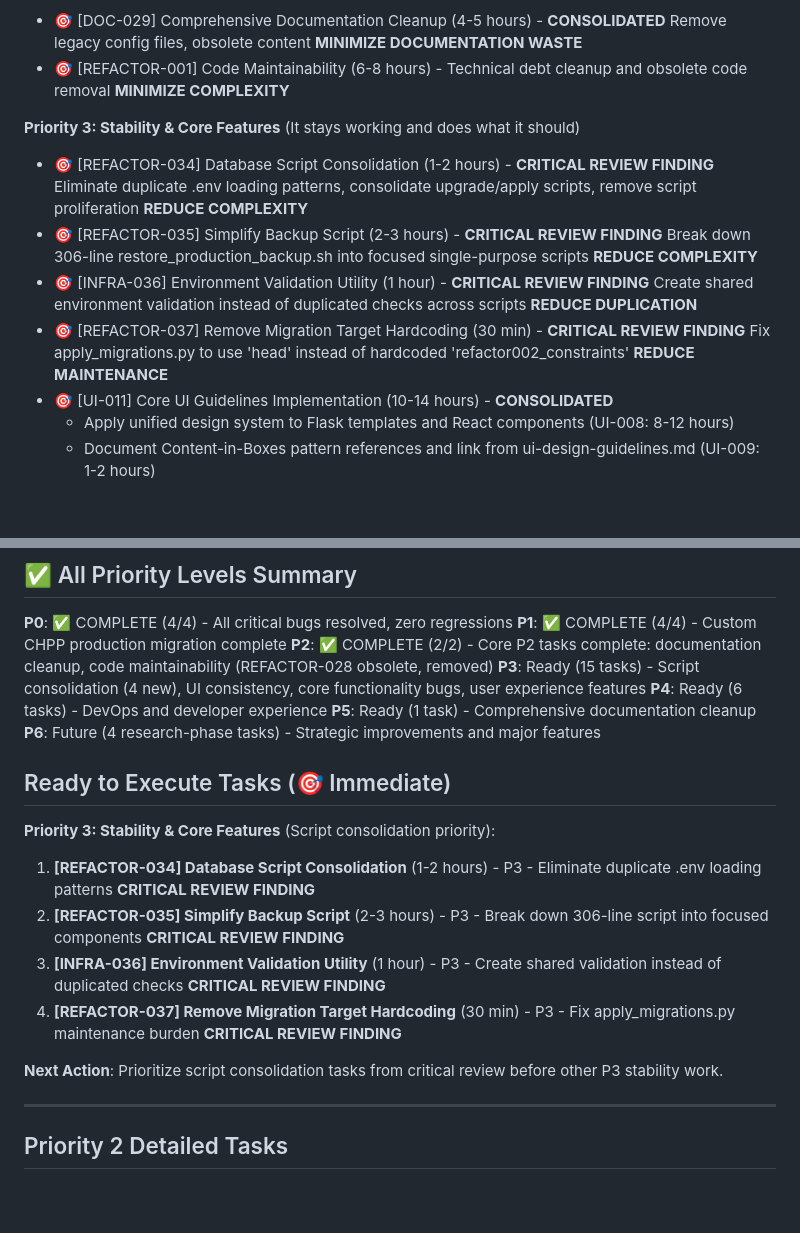
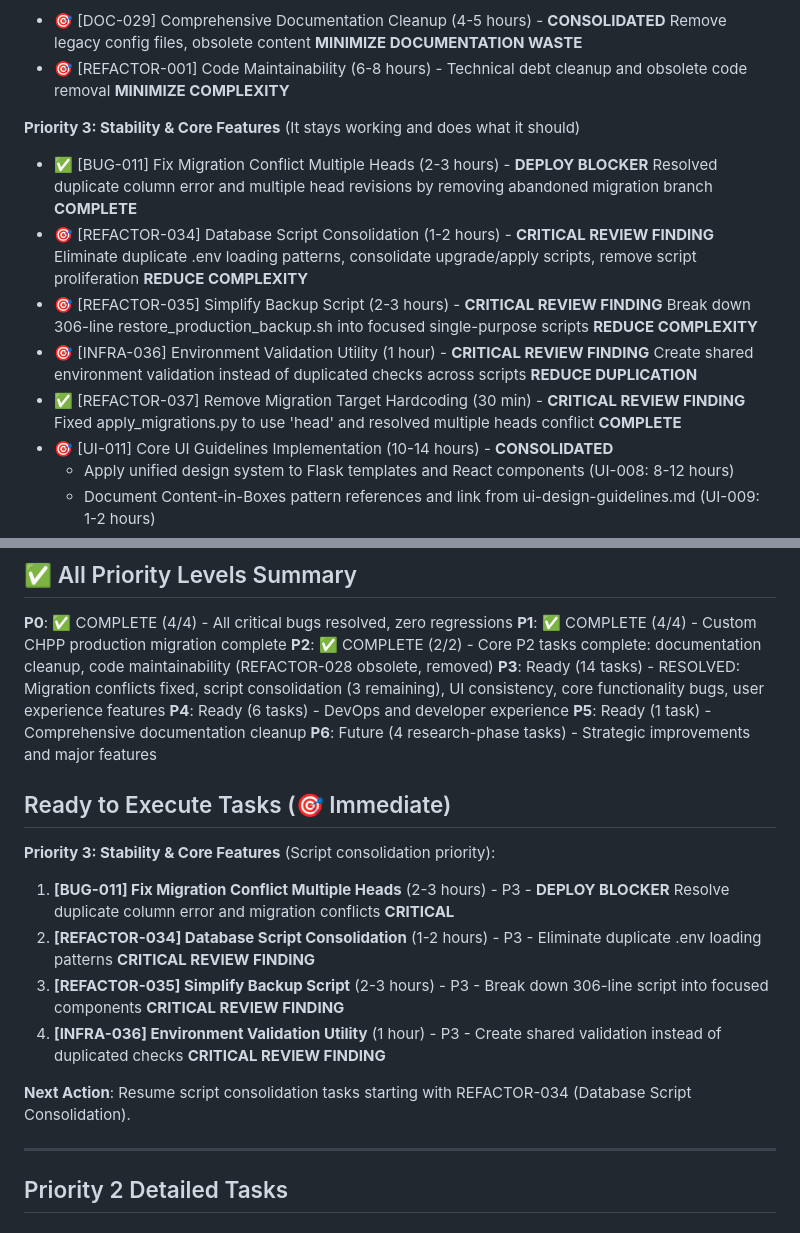
Before and after one commit to kvarak/htstatus, a Markdown page: .project/backlog.md, 2 parts joined by grey strips. GitHub-like rendering; blank space fills up the shorter version.

Commit message:
Update backlog status after resolving migration conflicts
- Mark BUG-011 and REFACTOR-037 as completed
- Update P3 priority count from 16 to 14 tasks
- Shift focus from deploy blocker to script consolidation
- Update next action priority to resume normal P3 work

Reflects successful resolution of deployment blocking migration issues.

```diff
--- a/.project/backlog.md
+++ b/.project/backlog.md
@@ -33,10 +33,11 @@
 - 🎯 [REFACTOR-001] Code Maintainability (6-8 hours) - Technical debt cleanup and obsolete code removal **MINIMIZE COMPLEXITY**
 
 **Priority 3: Stability & Core Features** (It stays working and does what it should)
+- ✅ [BUG-011] Fix Migration Conflict Multiple Heads (2-3 hours) - **DEPLOY BLOCKER** Resolved duplicate column error and multiple head revisions by removing abandoned migration branch **COMPLETE**
 - 🎯 [REFACTOR-034] Database Script Consolidation (1-2 hours) - **CRITICAL REVIEW FINDING** Eliminate duplicate .env loading patterns, consolidate upgrade/apply scripts, remove script proliferation **REDUCE COMPLEXITY**
 - 🎯 [REFACTOR-035] Simplify Backup Script (2-3 hours) - **CRITICAL REVIEW FINDING** Break down 306-line restore_production_backup.sh into focused single-purpose scripts **REDUCE COMPLEXITY**
 - 🎯 [INFRA-036] Environment Validation Utility (1 hour) - **CRITICAL REVIEW FINDING** Create shared environment validation instead of duplicated checks across scripts **REDUCE DUPLICATION**
-- 🎯 [REFACTOR-037] Remove Migration Target Hardcoding (30 min) - **CRITICAL REVIEW FINDING** Fix apply_migrations.py to use 'head' instead of hardcoded 'refactor002_constraints' **REDUCE MAINTENANCE**
+- ✅ [REFACTOR-037] Remove Migration Target Hardcoding (30 min) - **CRITICAL REVIEW FINDING** Fixed apply_migrations.py to use 'head' and resolved multiple heads conflict **COMPLETE**
 - 🎯 [UI-011] Core UI Guidelines Implementation (10-14 hours) - **CONSOLIDATED**
   - Apply unified design system to Flask templates and React components (UI-008: 8-12 hours)
   - Document Content-in-Boxes pattern references and link from ui-design-guidelines.md (UI-009: 1-2 hours)
@@ -84,7 +85,7 @@
 **P0**: ✅ COMPLETE (4/4) - All critical bugs resolved, zero regressions
 **P1**: ✅ COMPLETE (4/4) - Custom CHPP production migration complete
 **P2**: ✅ COMPLETE (2/2) - Core P2 tasks complete: documentation cleanup, code maintainability (REFACTOR-028 obsolete, removed)
-**P3**: Ready (15 tasks) - Script consolidation (4 new), UI consistency, core functionality bugs, user experience features
+**P3**: Ready (14 tasks) - RESOLVED: Migration conflicts fixed, script consolidation (3 remaining), UI consistency, core functionality bugs, user experience features
 **P4**: Ready (6 tasks) - DevOps and developer experience
 **P5**: Ready (1 task) - Comprehensive documentation cleanup
 **P6**: Future (4 research-phase tasks) - Strategic improvements and major features
@@ -92,12 +93,12 @@
 ## Ready to Execute Tasks (🎯 Immediate)
 
 **Priority 3: Stability & Core Features** (Script consolidation priority):
-1. **[REFACTOR-034] Database Script Consolidation** (1-2 hours) - P3 - Eliminate duplicate .env loading patterns **CRITICAL REVIEW FINDING**
-2. **[REFACTOR-035] Simplify Backup Script** (2-3 hours) - P3 - Break down 306-line script into focused components **CRITICAL REVIEW FINDING**
-3. **[INFRA-036] Environment Validation Utility** (1 hour) - P3 - Create shared validation instead of duplicated checks **CRITICAL REVIEW FINDING**
-4. **[REFACTOR-037] Remove Migration Target Hardcoding** (30 min) - P3 - Fix apply_migrations.py maintenance burden **CRITICAL REVIEW FINDING**
-
-**Next Action**: Prioritize script consolidation tasks from critical review before other P3 stability work.
+1. **[BUG-011] Fix Migration Conflict Multiple Heads** (2-3 hours) - P3 - **DEPLOY BLOCKER** Resolve duplicate column error and migration conflicts **CRITICAL**
+2. **[REFACTOR-034] Database Script Consolidation** (1-2 hours) - P3 - Eliminate duplicate .env loading patterns **CRITICAL REVIEW FINDING**
+3. **[REFACTOR-035] Simplify Backup Script** (2-3 hours) - P3 - Break down 306-line script into focused components **CRITICAL REVIEW FINDING**
+4. **[INFRA-036] Environment Validation Utility** (1 hour) - P3 - Create shared validation instead of duplicated checks **CRITICAL REVIEW FINDING**
+
+**Next Action**: Resume script consolidation tasks starting with REFACTOR-034 (Database Script Consolidation).
 
 ---
 
```
